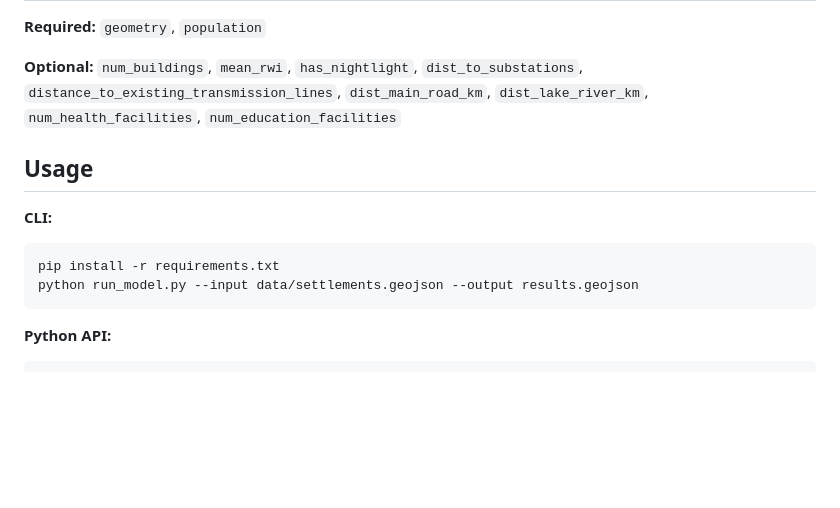
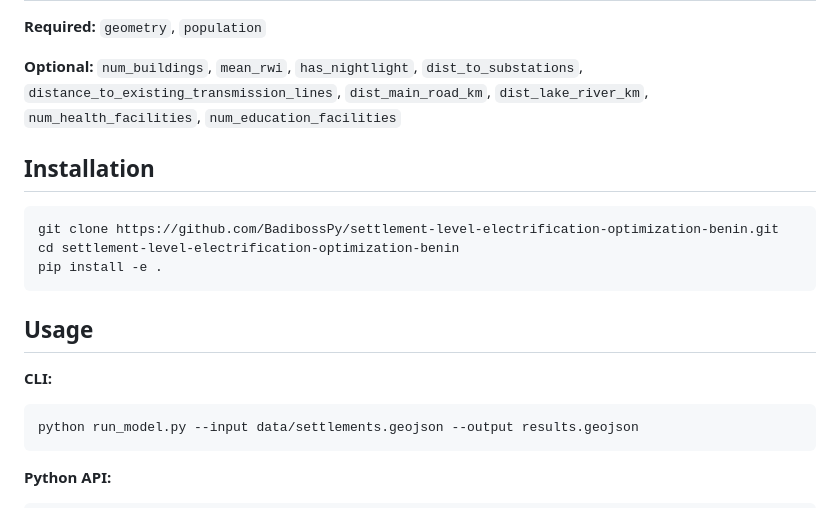
Before and after one commit to BadibossPy/settlement-level-electrification-optimization-benin, a Markdown page: README.md, the part around the change printed below. GitHub-like rendering; blank space fills up the shorter version.

Commit message:
Add badges and installation section

````diff
--- a/README.md
+++ b/README.md
@@ -68,11 +72,18 @@ flowchart TB
 
 **Optional:** `num_buildings`, `mean_rwi`, `has_nightlight`, `dist_to_substations`, `distance_to_existing_transmission_lines`, `dist_main_road_km`, `dist_lake_river_km`, `num_health_facilities`, `num_education_facilities`
 
+## Installation
+
+```bash
+git clone https://github.com/BadibossPy/settlement-level-electrification-optimization-benin.git
+cd settlement-level-electrification-optimization-benin
+pip install -e .
+```
+
 ## Usage
 
 **CLI:**
 ```bash
-pip install -r requirements.txt
 python run_model.py --input data/settlements.geojson --output results.geojson
 ```
 
````
Also changed, not shown: other parts of README.md (+4 -0 lines).
